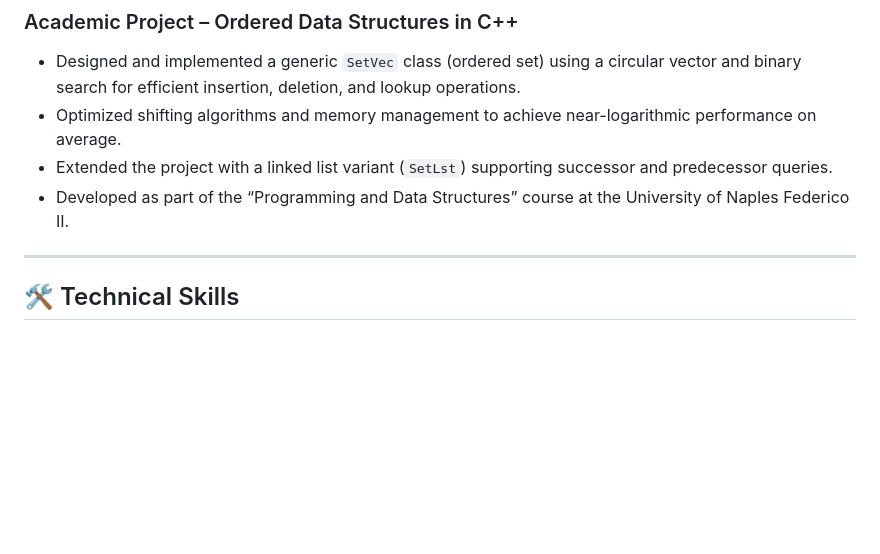
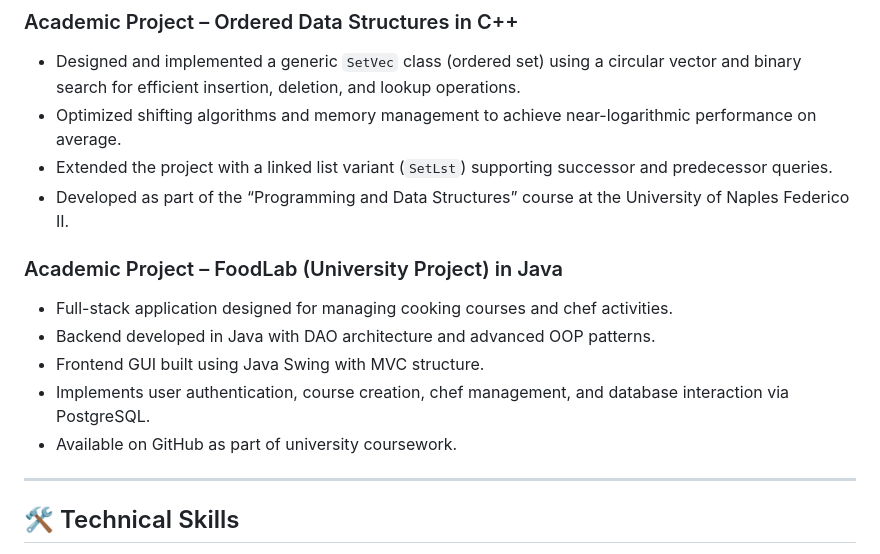
Before and after one commit to PierfrancescoAmendola/PierfrancescoAmendola, a Markdown page: README.md, the part around the change. Rendered like a GitHub page; blank space fills up the shorter version.

Commit message:
Add FoodLab project details to README
Added details about the FoodLab academic project, including its full-stack architecture and features.

```diff
--- a/README.md
+++ b/README.md
@@ -88,6 +88,13 @@ Successfully completed the **Cisco Cybersecurity Scholarship 2023**, an advanced
 * Extended the project with a linked list variant (`SetLst`) supporting successor and predecessor queries.
 * Developed as part of the “Programming and Data Structures” course at the University of Naples Federico II.
 
+### Academic Project – FoodLab (University Project) in Java
+* Full-stack application designed for managing cooking courses and chef activities.
+* Backend developed in Java with DAO architecture and advanced OOP patterns.
+* Frontend GUI built using Java Swing with MVC structure.
+* Implements user authentication, course creation, chef management, and database interaction via PostgreSQL.
+* Available on GitHub as part of university coursework.
+
 ---
 
 ## 🛠️ Technical Skills
```
